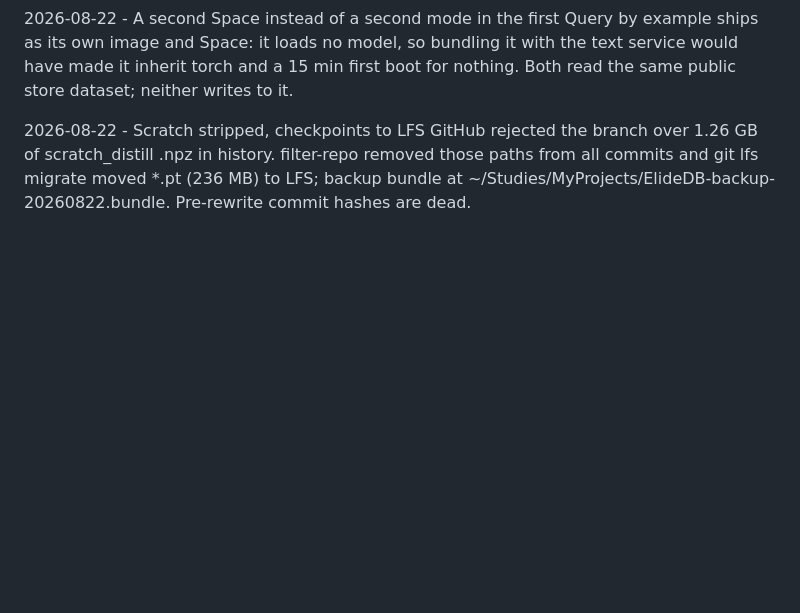
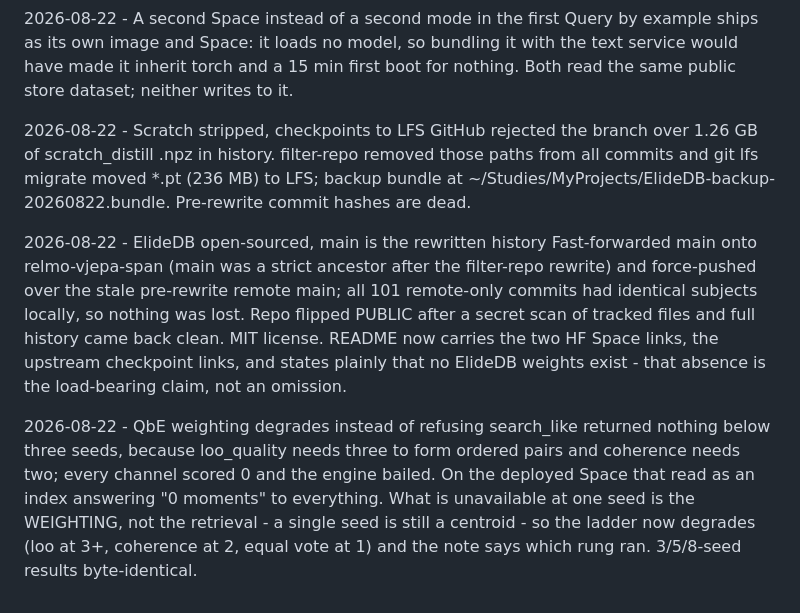
Before and after one commit to exploring-curiosity/ElideDB, a Markdown page: docs/memory/decisions.md, the part around the change. Rendered like a GitHub page; blank space fills up the shorter version.

Commit message:
docs: the open-source cut, and why the empty ranking was a weighting bug
Co-Authored-By: Claude Opus 5 <noreply@anthropic.com>

```diff
--- a/docs/memory/decisions.md
+++ b/docs/memory/decisions.md
@@ -2718,3 +2718,21 @@ Query by example ships as its own image and Space: it loads no model, so bundlin
 
 2026-08-22 - Scratch stripped, checkpoints to LFS
 GitHub rejected the branch over 1.26 GB of scratch_distill .npz in history. filter-repo removed those paths from all commits and git lfs migrate moved *.pt (236 MB) to LFS; backup bundle at ~/Studies/MyProjects/ElideDB-backup-20260822.bundle. Pre-rewrite commit hashes are dead.
+
+2026-08-22 - ElideDB open-sourced, main is the rewritten history
+Fast-forwarded main onto relmo-vjepa-span (main was a strict ancestor after
+the filter-repo rewrite) and force-pushed over the stale pre-rewrite remote
+main; all 101 remote-only commits had identical subjects locally, so nothing
+was lost. Repo flipped PUBLIC after a secret scan of tracked files and full
+history came back clean. MIT license. README now carries the two HF Space
+links, the upstream checkpoint links, and states plainly that no ElideDB
+weights exist - that absence is the load-bearing claim, not an omission.
+
+2026-08-22 - QbE weighting degrades instead of refusing
+search_like returned nothing below three seeds, because loo_quality needs
+three to form ordered pairs and coherence needs two; every channel scored 0
+and the engine bailed. On the deployed Space that read as an index answering
+"0 moments" to everything. What is unavailable at one seed is the WEIGHTING,
+not the retrieval - a single seed is still a centroid - so the ladder now
+degrades (loo at 3+, coherence at 2, equal vote at 1) and the note says which
+rung ran. 3/5/8-seed results byte-identical.
```
